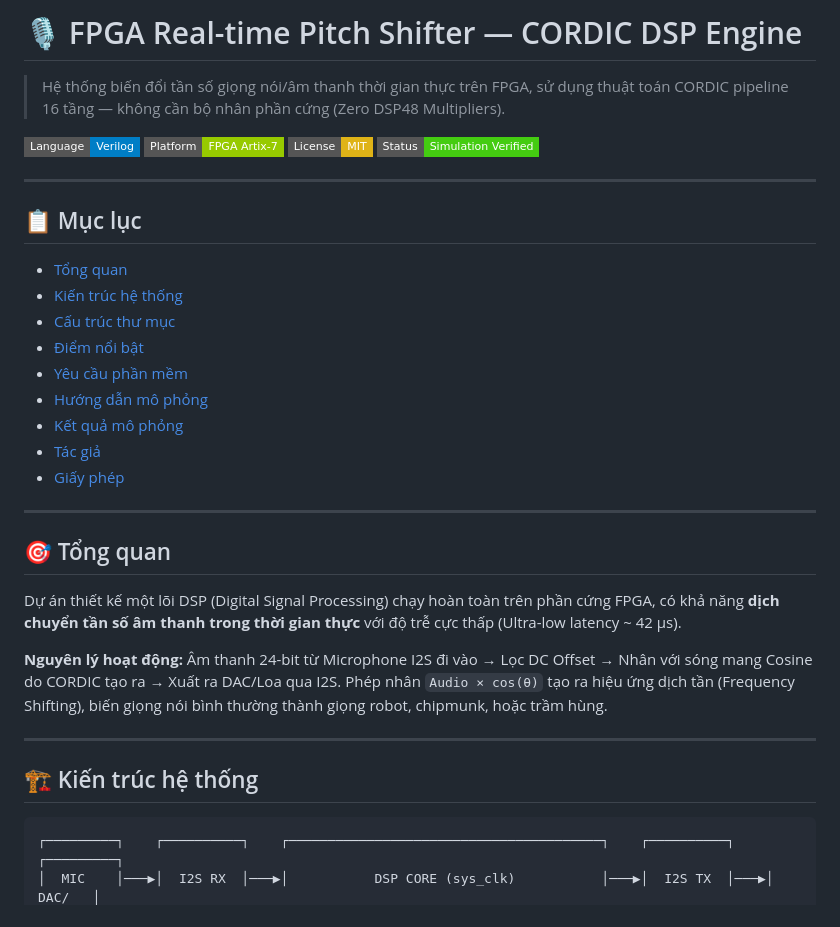
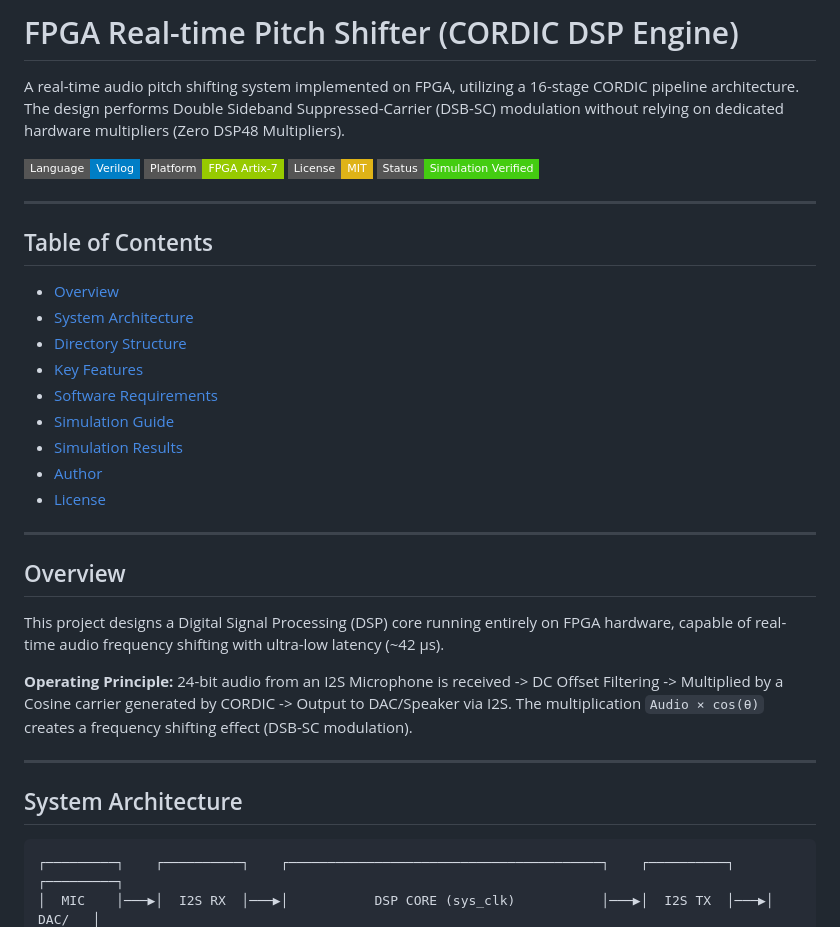
Before and after one commit to tien2805/Pitch_Shifter, a Markdown page: README.md, the part around one of its changes. GitHub-like rendering; badges without logos.

````diff
--- a/README.md
+++ b/README.md
@@ -1,6 +1,6 @@
-# 🎙️ FPGA Real-time Pitch Shifter — CORDIC DSP Engine
+# FPGA Real-time Pitch Shifter (CORDIC DSP Engine)
 
-> Hệ thống biến đổi tần số giọng nói/âm thanh thời gian thực trên FPGA, sử dụng thuật toán CORDIC pipeline 16 tầng — không cần bộ nhân phần cứng (Zero DSP48 Multipliers).
+A real-time audio pitch shifting system implemented on FPGA, utilizing a 16-stage CORDIC pipeline architecture. The design performs Double Sideband Suppressed-Carrier (DSB-SC) modulation without relying on dedicated hardware multipliers (Zero DSP48 Multipliers).
 
 ![Verilog](https://img.shields.io/badge/Language-Verilog-blue?style=flat-square)
 ![FPGA](https://img.shields.io/badge/Platform-FPGA%20Artix--7-green?style=flat-square)
@@ -9,31 +9,31 @@
 
 ---
 
-## 📋 Mục lục
+## Table of Contents
 
-- [Tổng quan](#-tổng-quan)
-- [Kiến trúc hệ thống](#-kiến-trúc-hệ-thống)
-- [Cấu trúc thư mục](#-cấu-trúc-thư-mục)
-- [Điểm nổi bật](#-điểm-nổi-bật)
-- [Yêu cầu phần mềm](#-yêu-cầu-phần-mềm)
-- [Hướng dẫn mô phỏng](#-hướng-dẫn-mô-phỏng)
-- [Kết quả mô phỏng](#-kết-quả-mô-phỏng)
-- [Tác giả](#-tác-giả)
-- [Giấy phép](#-giấy-phép)
+- [Overview](#overview)
+- [System Architecture](#system-architecture)
+- [Directory Structure](#directory-structure)
+- [Key Features](#key-features)
+- [Software Requirements](#software-requirements)
+- [Simulation Guide](#simulation-guide)
+- [Simulation Results](#simulation-results)
+- [Author](#author)
+- [License](#license)
 
 ---
 
-## 🎯 Tổng quan
+## Overview
 
-Dự án thiết kế một lõi DSP (Digital Signal Processing) chạy hoàn toàn trên phần cứng FPGA, có khả năng **dịch chuyển tần số âm thanh trong thời gian thực** với độ trễ cực thấp (Ultra-low latency ~ 42 µs).
+This project designs a Digital Signal Processing (DSP) core running entirely on FPGA hardware, capable of real-time audio frequency shifting with ultra-low latency (~42 µs).
 
-**Nguyên lý hoạt động:** Âm thanh 24-bit từ Microphone I2S đi vào → Lọc DC Offset → Nhân với sóng mang Cosine do CORDIC tạo ra → Xuất ra DAC/Loa qua I2S. Phép nhân `Audio × cos(θ)` tạo ra hiệu ứng dịch tần (Frequency Shifting), biến giọng nói bình thường thành giọng robot, chipmunk, hoặc trầm hùng.
+**Operating Principle:** 24-bit audio from an I2S Microphone is received -> DC Offset Filtering -> Multiplied by a Cosine carrier generated by CORDIC -> Output to DAC/Speaker via I2S. The multiplication `Audio × cos(θ)` creates a frequency shifting effect (DSB-SC modulation).
 
 ---
 
-## 🏗️ Kiến trúc hệ thống
+## System Architecture
 
-```
+```text
 ┌─────────┐    ┌──────────┐    ┌────────────────────────────────────────┐    ┌──────────┐    ┌─────────┐
 │  MIC    │───▶│  I2S RX  │───▶│           DSP CORE (sys_clk)           │───▶│  I2S TX  │───▶│  DAC/   │
 │ (I2S)   │    │ (bclk)   │    │                                        │    │ (bclk)   │    │  Speaker│
````
Also changed, not shown: other parts of README.md (+58 -75 lines).
